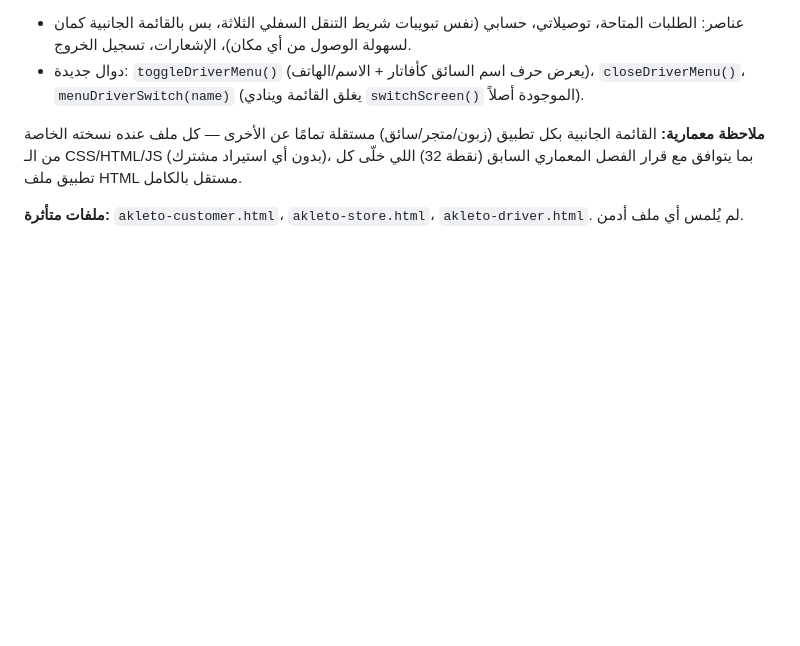
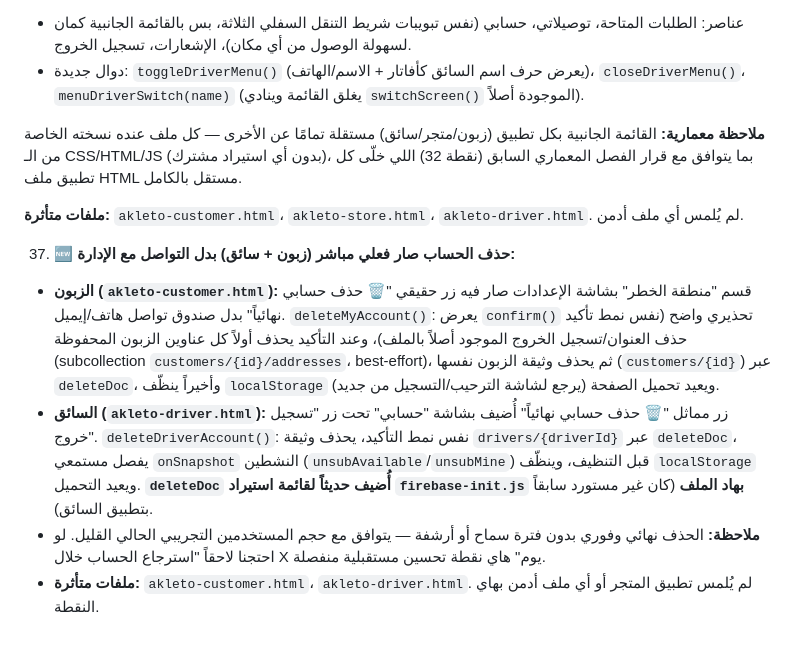
Before and after one commit to moayyad44/akalito, a Markdown page: context.md, the part around the change. Drawn GitHub-style; blank space fills up the shorter version.

Commit message:
تحديث context.md: حذف الحساب المباشر للزبون والسائق

```diff
--- a/context.md
+++ b/context.md
@@ -539,3 +539,9 @@
    **ملاحظة معمارية:** القائمة الجانبية بكل تطبيق (زبون/متجر/سائق) مستقلة تمامًا عن الأخرى — كل ملف عنده نسخته الخاصة من الـ CSS/HTML/JS (بدون أي استيراد مشترك)، بما يتوافق مع قرار الفصل المعماري السابق (نقطة 32) اللي خلّى كل تطبيق ملف HTML مستقل بالكامل.
 
    **ملفات متأثرة:** `akleto-customer.html`، `akleto-store.html`، `akleto-driver.html`. لم يُلمس أي ملف أدمن.
+
+37. 🆕 **حذف الحساب صار فعلي مباشر (زبون + سائق) بدل التواصل مع الإدارة:**
+   - **الزبون (`akleto-customer.html`):** قسم "منطقة الخطر" بشاشة الإعدادات صار فيه زر حقيقي "🗑️ حذف حسابي نهائياً" بدل صندوق تواصل هاتف/إيميل. `deleteMyAccount()`: يعرض `confirm()` تحذيري واضح (نفس نمط تأكيد حذف العنوان/تسجيل الخروج الموجود أصلاً بالملف)، وعند التأكيد يحذف أولاً كل عناوين الزبون المحفوظة (subcollection `customers/{id}/addresses`، best-effort)، ثم يحذف وثيقة الزبون نفسها (`customers/{id}`) عبر `deleteDoc`، وأخيراً ينظّف `localStorage` ويعيد تحميل الصفحة (يرجع لشاشة الترحيب/التسجيل من جديد).
+   - **السائق (`akleto-driver.html`):** زر مماثل "🗑️ حذف حسابي نهائياً" أُضيف بشاشة "حسابي" تحت زر "تسجيل خروج". `deleteDriverAccount()`: نفس نمط التأكيد، يحذف وثيقة `drivers/{driverId}` عبر `deleteDoc`، يفصل مستمعي `onSnapshot` النشطين (`unsubAvailable`/`unsubMine`) قبل التنظيف، وينظّف `localStorage` ويعيد التحميل. **`deleteDoc` أُضيف حديثاً لقائمة استيراد `firebase-init.js` بهاد الملف** (كان غير مستورد سابقاً بتطبيق السائق).
+   - **ملاحظة:** الحذف نهائي وفوري بدون فترة سماح أو أرشفة — يتوافق مع حجم المستخدمين التجريبي الحالي القليل. لو احتجنا لاحقاً "استرجاع الحساب خلال X يوم" هاي نقطة تحسين مستقبلية منفصلة.
+   - **ملفات متأثرة:** `akleto-customer.html`، `akleto-driver.html`. لم يُلمس تطبيق المتجر أو أي ملف أدمن بهاي النقطة.
```
